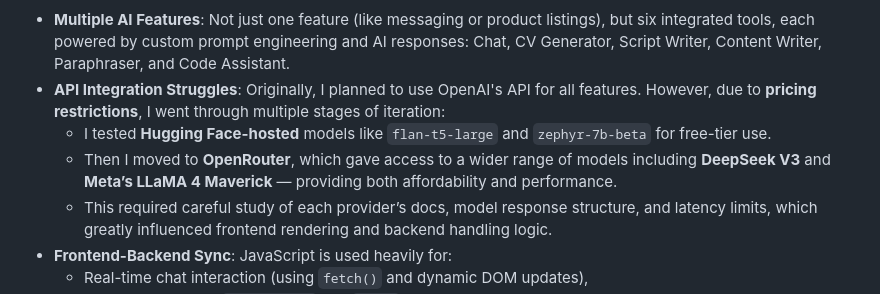
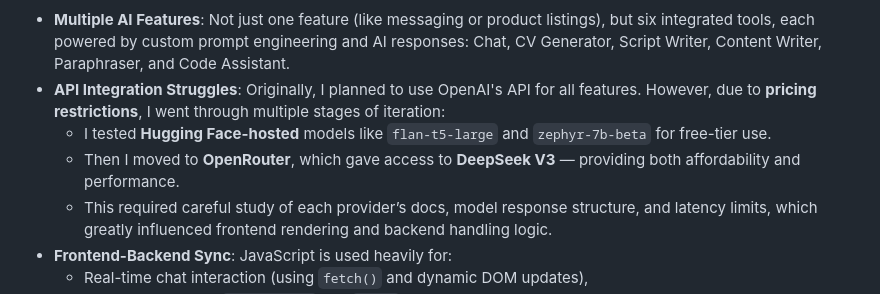
Before and after one commit to Alphiii2005/alphabot-live, a Markdown page: README.md, the part around the change. Rendered like a GitHub page.

```diff
--- a/README.md
+++ b/README.md
@@ -17,7 +17,7 @@ The project’s core distinctiveness lies in:
 - **Multiple AI Features**: Not just one feature (like messaging or product listings), but six integrated tools, each powered by custom prompt engineering and AI responses: Chat, CV Generator, Script Writer, Content Writer, Paraphraser, and Code Assistant.
 - **API Integration Struggles**: Originally, I planned to use OpenAI's API for all features. However, due to **pricing restrictions**, I went through multiple stages of iteration:
   - I tested **Hugging Face-hosted** models like `flan-t5-large` and `zephyr-7b-beta` for free-tier use.
-  - Then I moved to **OpenRouter**, which gave access to a wider range of models including **DeepSeek V3** and **Meta’s LLaMA 4 Maverick** — providing both affordability and performance.
+  - Then I moved to **OpenRouter**, which gave access to **DeepSeek V3**  — providing both affordability and performance.
   - This required careful study of each provider’s docs, model response structure, and latency limits, which greatly influenced frontend rendering and backend handling logic.
 - **Frontend-Backend Sync**: JavaScript is used heavily for:
   - Real-time chat interaction (using `fetch()` and dynamic DOM updates),
```
